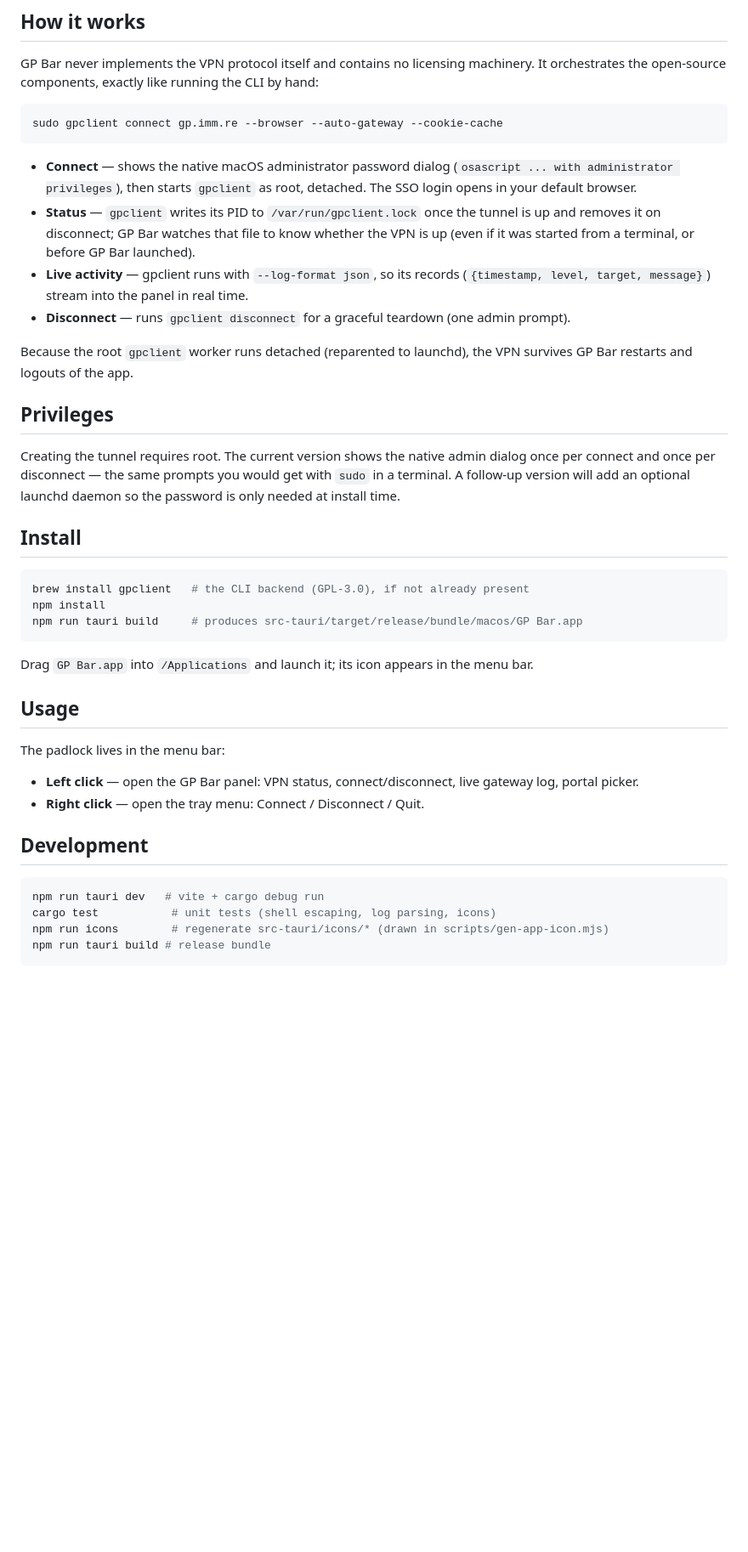
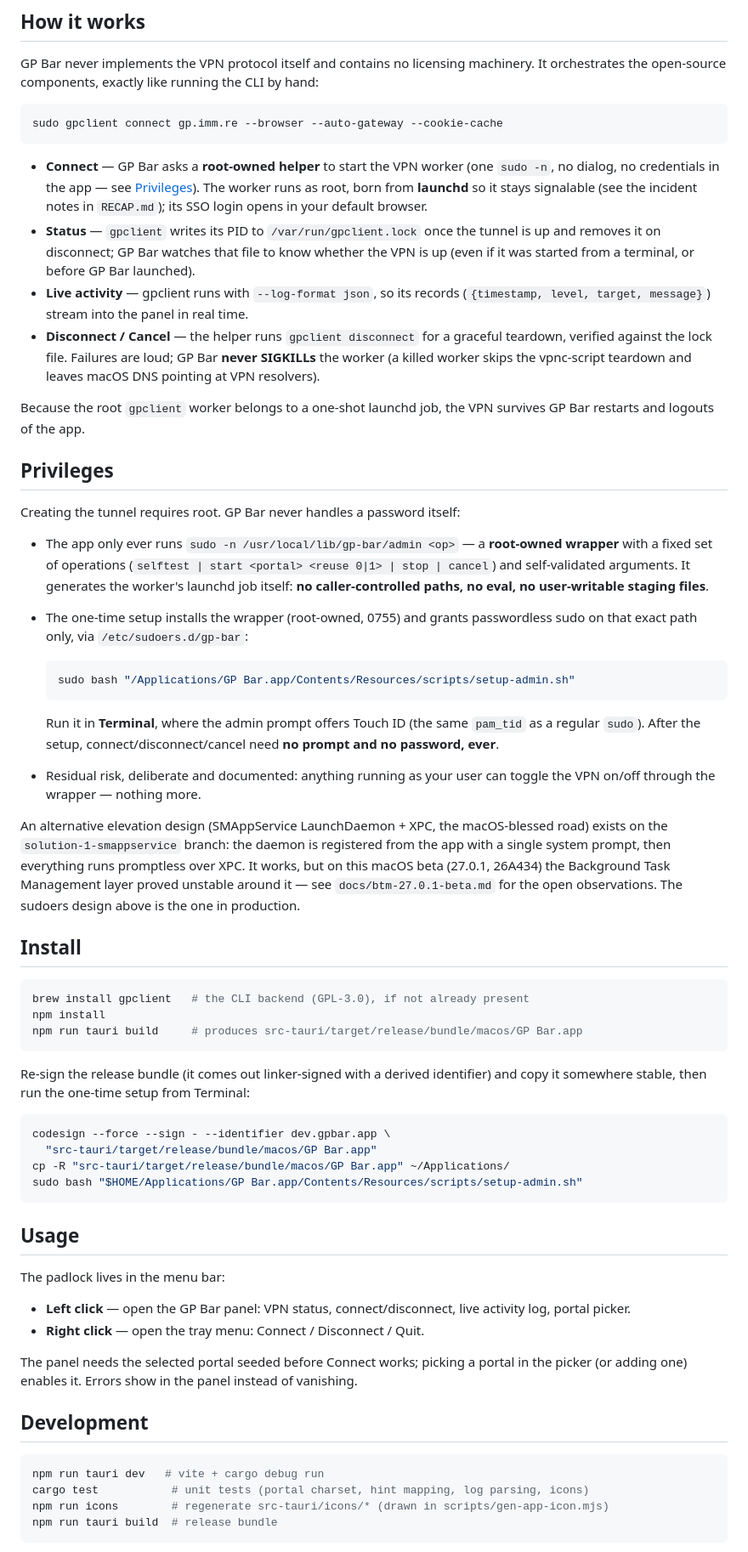
Before and after one commit to kidgvbs/gp-bar, a Markdown page: README.md, the part around one of its changes. Shown at 85% size. GitHub-like rendering; blank space fills up the shorter version.

Commit message:
README: solution 3 (NOPASSWD root-owned wrapper) is the current design

````diff
--- a/README.md
+++ b/README.md
@@ -15,27 +15,54 @@ the CLI by hand:
 sudo gpclient connect gp.imm.re --browser --auto-gateway --cookie-cache
 ```
 
-* **Connect** — shows the native macOS administrator password dialog
-  (`osascript ... with administrator privileges`), then starts
-  `gpclient` as root, detached. The SSO login opens in your default browser.
+* **Connect** — GP Bar asks a **root-owned helper** to start the VPN worker
+  (one `sudo -n`, no dialog, no credentials in the app — see
+  [Privileges](#privileges)). The worker runs as root, born from **launchd**
+  so it stays signalable (see the incident notes in `RECAP.md`); its SSO
+  login opens in your default browser.
 * **Status** — `gpclient` writes its PID to `/var/run/gpclient.lock` once the
   tunnel is up and removes it on disconnect; GP Bar watches that file to know
   whether the VPN is up (even if it was started from a terminal, or before GP
   Bar launched).
 * **Live activity** — gpclient runs with `--log-format json`, so its records
   (`{timestamp, level, target, message}`) stream into the panel in real time.
-* **Disconnect** — runs `gpclient disconnect` for a graceful teardown
-  (one admin prompt).
+* **Disconnect / Cancel** — the helper runs `gpclient disconnect` for a
+  graceful teardown, verified against the lock file. Failures are loud; GP Bar
+  **never SIGKILLs** the worker (a killed worker skips the vpnc-script
+  teardown and leaves macOS DNS pointing at VPN resolvers).
 
-Because the root `gpclient` worker runs detached (reparented to launchd),
-the VPN survives GP Bar restarts and logouts of the app.
+Because the root `gpclient` worker belongs to a one-shot launchd job, the VPN
+survives GP Bar restarts and logouts of the app.
 
 ## Privileges
 
-Creating the tunnel requires root. The current version shows the native
-admin dialog once per connect and once per disconnect — the same prompts you
-would get with `sudo` in a terminal. A follow-up version will add an optional
-launchd daemon so the password is only needed at install time.
+Creating the tunnel requires root. GP Bar never handles a password itself:
+
+* The app only ever runs `sudo -n /usr/local/lib/gp-bar/admin <op>` — a
+  **root-owned wrapper** with a fixed set of operations
+  (`selftest | start <portal> <reuse 0|1> | stop | cancel`) and self-validated
+  arguments. It generates the worker's launchd job itself: **no
+  caller-controlled paths, no eval, no user-writable staging files**.
+* The one-time setup installs the wrapper (root-owned, 0755) and grants
+  passwordless sudo on that exact path only, via `/etc/sudoers.d/gp-bar`:
+
+  ```sh
+  sudo bash "/Applications/GP Bar.app/Contents/Resources/scripts/setup-admin.sh"
+  ```
+
+  Run it in **Terminal**, where the admin prompt offers Touch ID (the same
+  `pam_tid` as a regular `sudo`). After the setup, connect/disconnect/cancel
+  need **no prompt and no password, ever**.
+* Residual risk, deliberate and documented: anything running as your user can
+  toggle the VPN on/off through the wrapper — nothing more.
+
+An alternative elevation design (SMAppService LaunchDaemon + XPC, the
+macOS-blessed road) exists on the `solution-1-smappservice` branch: the daemon
+is registered from the app with a single system prompt, then everything runs
+promptless over XPC. It works, but on this macOS beta (27.0.1, 26A434) the
+Background Task Management layer proved unstable around it — see
+`docs/btm-27.0.1-beta.md` for the open observations. The sudoers design above
+is the one in production.
 
 ## Install
 
@@ -45,23 +72,35 @@ npm install
 npm run tauri build     # produces src-tauri/target/release/bundle/macos/GP Bar.app
 ```
 
-Drag `GP Bar.app` into `/Applications` and launch it; its icon appears in the
-menu bar.
+Re-sign the release bundle (it comes out linker-signed with a derived
+identifier) and copy it somewhere stable, then run the one-time setup from
+Terminal:
+
+```sh
+codesign --force --sign - --identifier dev.gpbar.app \
+  "src-tauri/target/release/bundle/macos/GP Bar.app"
+cp -R "src-tauri/target/release/bundle/macos/GP Bar.app" ~/Applications/
+sudo bash "$HOME/Applications/GP Bar.app/Contents/Resources/scripts/setup-admin.sh"
+```
 
 ## Usage
 
 The padlock lives in the menu bar:
 
 * **Left click** — open the GP Bar panel: VPN status, connect/disconnect,
-  live gateway log, portal picker.
+  live activity log, portal picker.
 * **Right click** — open the tray menu: Connect / Disconnect / Quit.
+
+The panel needs the selected portal seeded before Connect works; picking a
+portal in the picker (or adding one) enables it. Errors show in the panel
+instead of vanishing.
 
 ## Development
 
 ```sh
 npm run tauri dev   # vite + cargo debug run
-cargo test           # unit tests (shell escaping, log parsing, icons)
+cargo test           # unit tests (portal charset, hint mapping, log parsing, icons)
 npm run icons        # regenerate src-tauri/icons/* (drawn in scripts/gen-app-icon.mjs)
-npm run tauri build # release bundle
+npm run tauri build  # release bundle
 ```
 
````
Also changed, not shown: other parts of README.md (+6 -9 lines).
